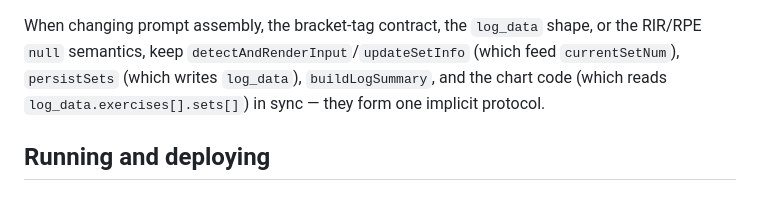
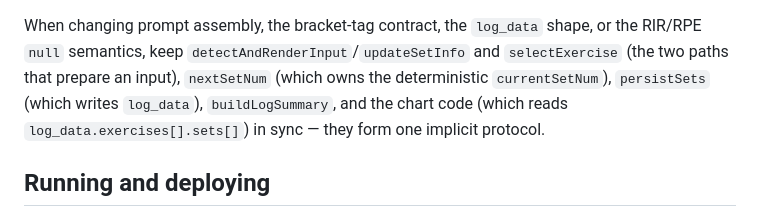
Before and after one commit to carlospola/calislackline-app, a Markdown page: CLAUDE.md, the part around one of its changes. Drawn GitHub-style.

```diff
--- a/CLAUDE.md
+++ b/CLAUDE.md
@@ -141,7 +164,8 @@ from its `log_data`, rebuilds `currentProfile` from the program (re-filtering th
 so a resumed session stays one `sessions` row. **"Inizia"** always starts a brand-new session.
 
 When changing prompt assembly, the bracket-tag contract, the `log_data` shape, or the RIR/RPE `null`
-semantics, keep `detectAndRenderInput`/`updateSetInfo` (which feed `currentSetNum`), `persistSets`
+semantics, keep `detectAndRenderInput`/`updateSetInfo` and `selectExercise` (the two paths that
+prepare an input), `nextSetNum` (which owns the deterministic `currentSetNum`), `persistSets`
 (which writes `log_data`), `buildLogSummary`, and the chart code (which reads
 `log_data.exercises[].sets[]`) in sync — they form one implicit protocol.
 
```
Also changed, not shown: other parts of CLAUDE.md (+36 -6 lines).
